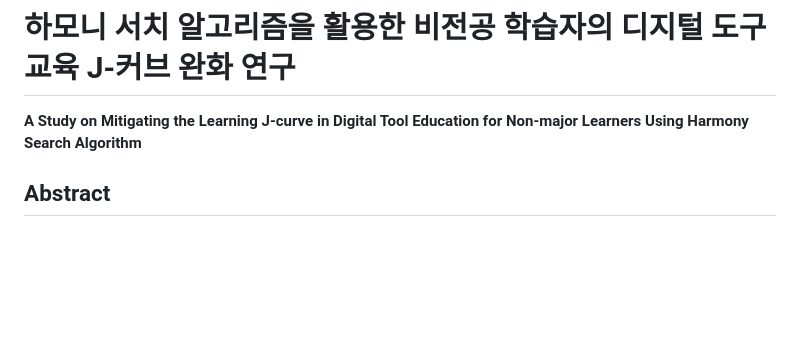
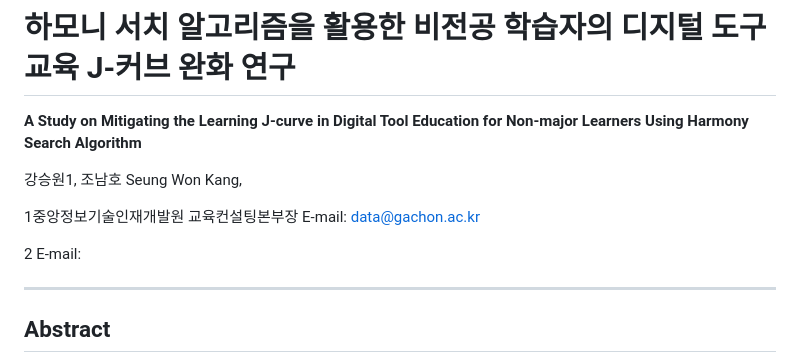
Before and after one commit to kpiiorkr/hs-jcurve-citizen-developer, a Markdown page: README.md, the part around the change. Rendered like a GitHub page; blank space fills up the shorter version.

```diff
--- a/README.md
+++ b/README.md
@@ -1,6 +1,17 @@
 # 하모니 서치 알고리즘을 활용한 비전공 학습자의 디지털 도구 교육 J-커브 완화 연구
 
 **A Study on Mitigating the Learning J-curve in Digital Tool Education for Non-major Learners Using Harmony Search Algorithm**
+
+강승원1, 조남호
+Seung Won Kang,
+
+1중앙정보기술인재개발원 교육컨설팅본부장
+E-mail: data@gachon.ac.kr
+
+2
+E-mail:
+
+---
 
 ## Abstract
 
```
